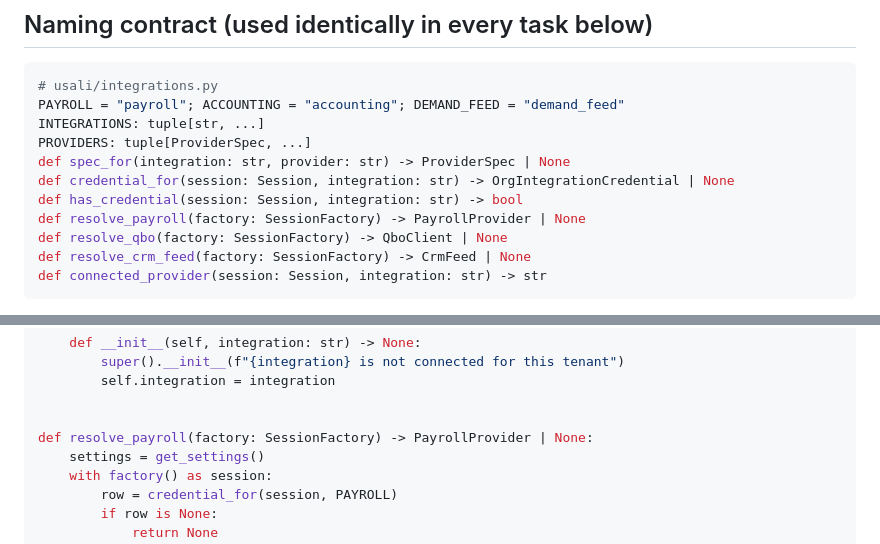
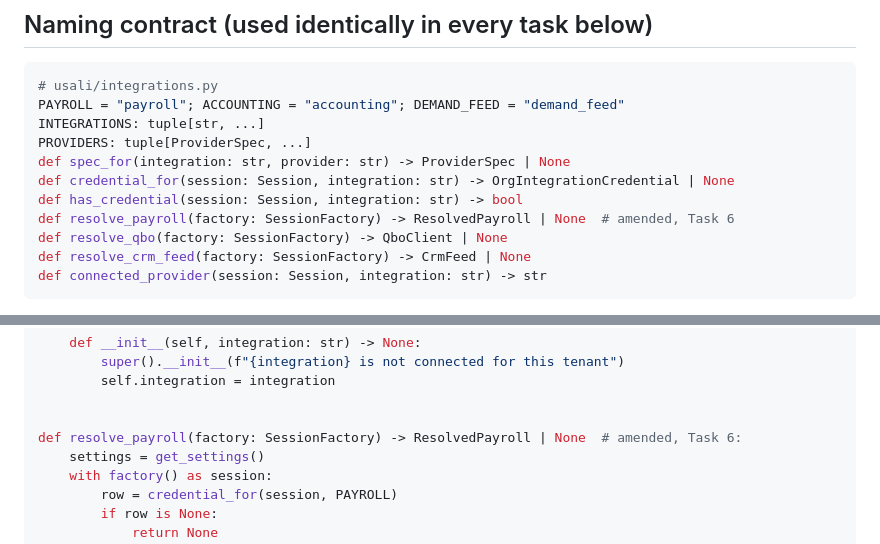
Before and after one commit to csharp36/open-hospitality, a Markdown page: docs/plans/2026-08-30-oh17-per-tenant-integration-config-backend.md, 2 parts joined by grey strips. Rendered like a GitHub page.

Commit message:
docs(oh17): resolve_payroll returns ResolvedPayroll
A pay run keyed by the env provider name while its adapter came from the row
would submit one provider's employee ids to another -- provider_name is the
ProviderEmployeeRef identity key, not a label.

Co-Authored-By: Claude Opus 5 (1M context) <noreply@anthropic.com>
Claude-Session: https://claude.ai/code/session_01Av3Y64FpaeNknN5hUr3sZ8

```diff
--- a/docs/plans/2026-08-30-oh17-per-tenant-integration-config-backend.md
+++ b/docs/plans/2026-08-30-oh17-per-tenant-integration-config-backend.md
@@ -100,7 +100,7 @@ PROVIDERS: tuple[ProviderSpec, ...]
 def spec_for(integration: str, provider: str) -> ProviderSpec | None
 def credential_for(session: Session, integration: str) -> OrgIntegrationCredential | None
 def has_credential(session: Session, integration: str) -> bool
-def resolve_payroll(factory: SessionFactory) -> PayrollProvider | None
+def resolve_payroll(factory: SessionFactory) -> ResolvedPayroll | None  # amended, Task 6
 def resolve_qbo(factory: SessionFactory) -> QboClient | None
 def resolve_crm_feed(factory: SessionFactory) -> CrmFeed | None
 def connected_provider(session: Session, integration: str) -> str
@@ -1330,7 +1330,7 @@ class IntegrationNotConfigured(Exception):
         self.integration = integration
 
 
-def resolve_payroll(factory: SessionFactory) -> PayrollProvider | None:
+def resolve_payroll(factory: SessionFactory) -> ResolvedPayroll | None  # amended, Task 6:
     settings = get_settings()
     with factory() as session:
         row = credential_for(session, PAYROLL)
```
